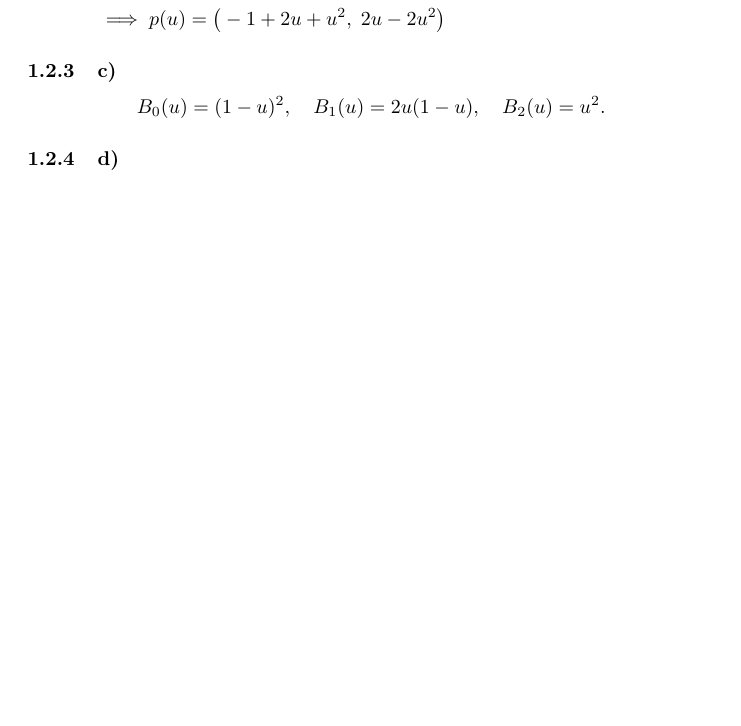
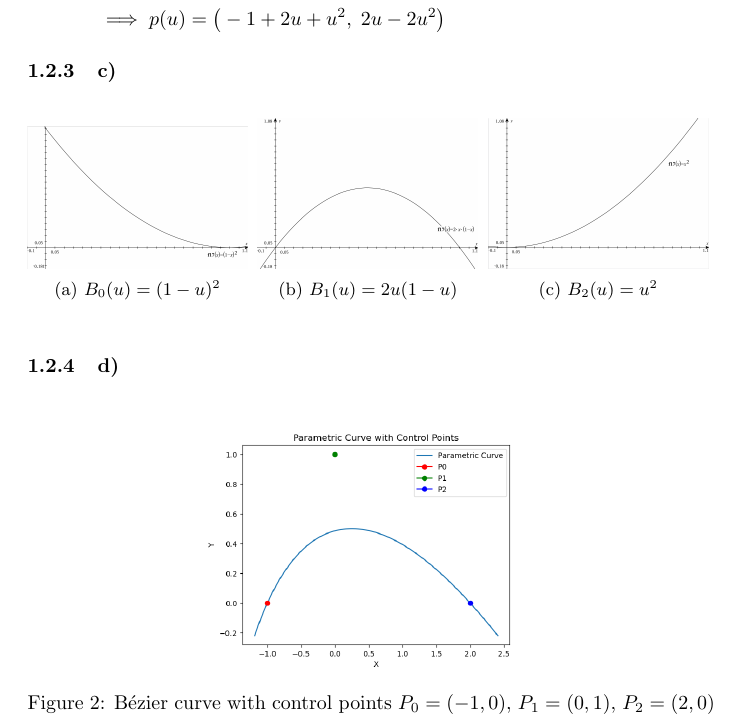
Before and after one commit to julcst/atcg2, a LaTeX document (theory/ex01.tex): part of page 2 of 2 before the commit and part of page 2 of 3 after it, cut so that both start at the same text, the shorter picture padded with empty space. Compiled offline with pdfLaTeX.

Commit message:
added plot for 5 c and d

```diff
--- a/theory/ex01.tex
+++ b/theory/ex01.tex
@@ -1,6 +1,8 @@
 \documentclass{article}
 \usepackage{amsmath}
 \usepackage{bm}
+\usepackage{graphicx}
+\usepackage{subcaption}
 \input{macros}
 \begin{document}
 
@@ -126,11 +128,31 @@ y(u) &= 0(1-u)^2 + 1\cdot 2u(1-u) + 0\cdot u^2 = 2u - 2u^2.\\
 \end{align*}
 
 \subsubsection{c)}
-\begin{equation*}
-    B_0(u)=(1-u)^2,\quad B_1(u)=2u(1-u),\quad B_2(u)=u^2.
-\end{equation*}
+\begin{figure}[htbp]
+\centering
+\begin{subfigure}[b]{0.32\textwidth}
+    \includegraphics[width=\linewidth]{imgs/IMG_0305.jpg}
+    \caption{$B_0(u)=(1-u)^2$}
+\end{subfigure}
+\hfill
+\begin{subfigure}[b]{0.32\textwidth}
+    \includegraphics[width=\linewidth]{imgs/IMG_0306.jpg}
+    \caption{$B_1(u)=2u(1-u)$}
+\end{subfigure}
+\hfill
+\begin{subfigure}[b]{0.32\textwidth}
+    \includegraphics[width=\linewidth]{imgs/IMG_0307.jpg}
+    \caption{$B_2(u)=u^2$}
+\end{subfigure}
+\label{fig:three_horizontal}
+\end{figure}
 
 \subsubsection{d)}
+\begin{figure}[htbp]
+    \centering
+    \includegraphics[width=0.5\linewidth]{imgs/Figure_1.png}
+    \caption{Bézier curve with control points $P_0=(-1,0)$, $P_1=(0,1)$, $P_2=(2,0)$}
+\end{figure}
 
 \subsubsection{e)}
 
```
Also changed, not shown: theory/imgs/Figure_1.png (added), theory/imgs/IMG_0305.jpg (added), theory/imgs/IMG_0306.jpg (added), theory/imgs/IMG_0307.jpg (added).
